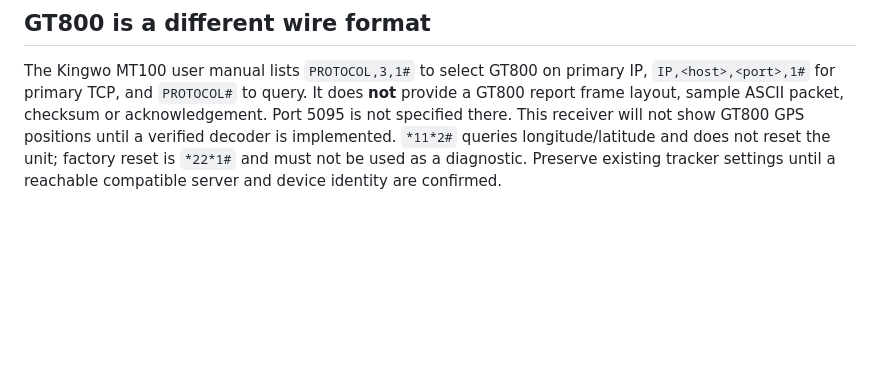
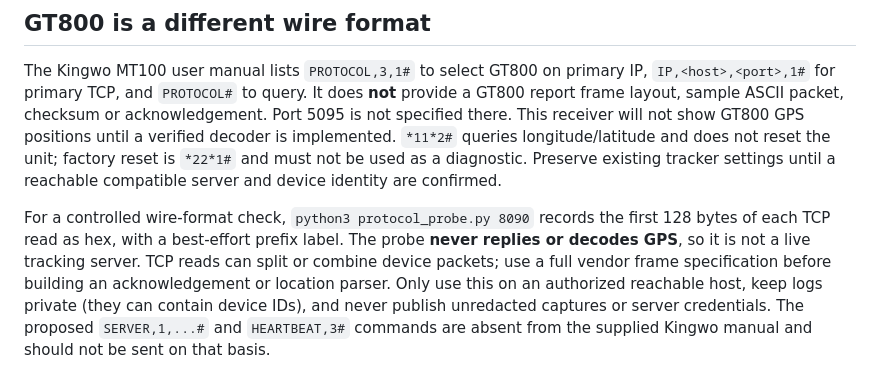
Before and after one commit to akoliyasonu5-blip/ZEWAY-IOT-, a Markdown page: receiver/README.md, the part around the change. GitHub-like rendering; blank space fills up the shorter version.

Commit message:
Document protocol probe and unverified SMS commands

```diff
--- a/receiver/README.md
+++ b/receiver/README.md
@@ -21,3 +21,5 @@ Run `npm test` for framing and sample location decoding. A synthetic packet test
 ## GT800 is a different wire format
 
 The Kingwo MT100 user manual lists `PROTOCOL,3,1#` to select GT800 on primary IP, `IP,<host>,<port>,1#` for primary TCP, and `PROTOCOL#` to query. It does **not** provide a GT800 report frame layout, sample ASCII packet, checksum or acknowledgement. Port 5095 is not specified there. This receiver will not show GT800 GPS positions until a verified decoder is implemented. `*11*2#` queries longitude/latitude and does not reset the unit; factory reset is `*22*1#` and must not be used as a diagnostic. Preserve existing tracker settings until a reachable compatible server and device identity are confirmed.
+
+For a controlled wire-format check, `python3 protocol_probe.py 8090` records the first 128 bytes of each TCP read as hex, with a best-effort prefix label. The probe **never replies or decodes GPS**, so it is not a live tracking server. TCP reads can split or combine device packets; use a full vendor frame specification before building an acknowledgement or location parser. Only use this on an authorized reachable host, keep logs private (they can contain device IDs), and never publish unredacted captures or server credentials. The proposed `SERVER,1,...#` and `HEARTBEAT,3#` commands are absent from the supplied Kingwo manual and should not be sent on that basis.
```
